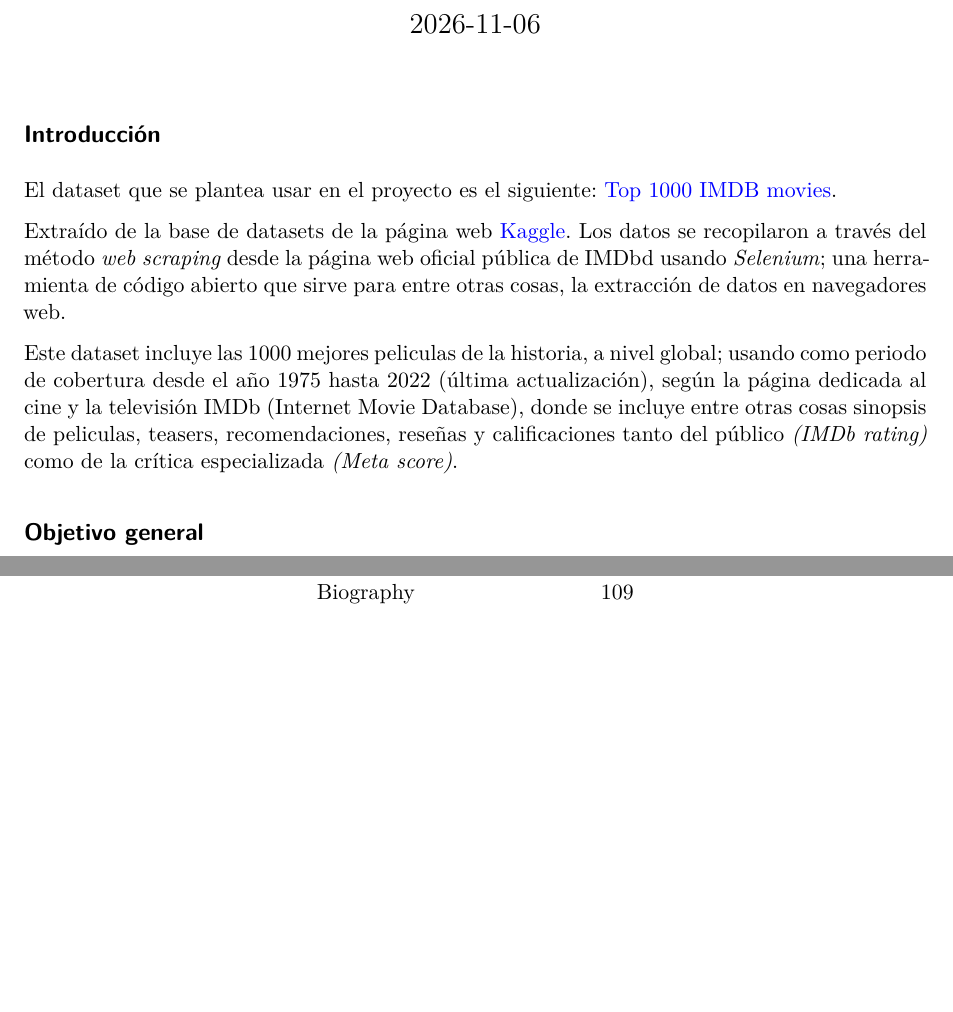
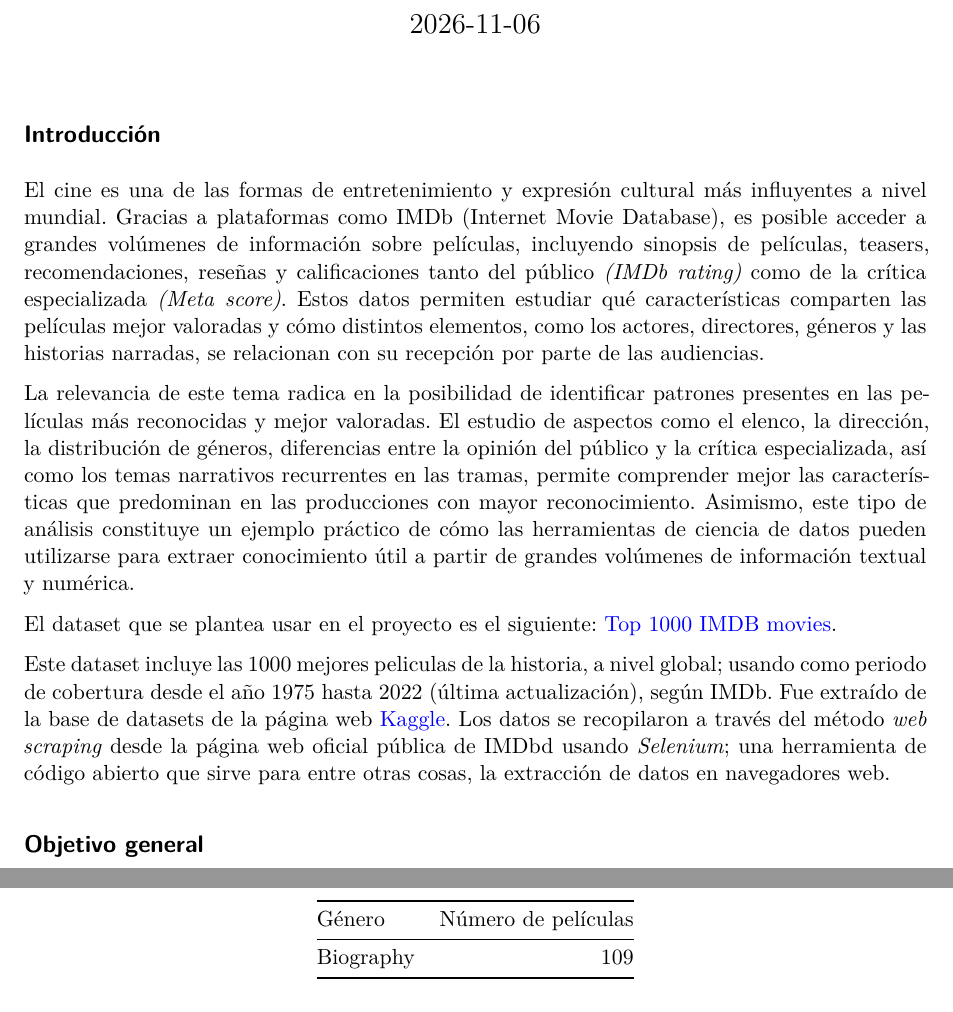
Before and after one commit to corgab33/Proyecto-Grupal-CA0204, a Quarto document (cod/Grupo_1_HerramientasDatosI_2026.qmd): two parts of pages 1 and 3 of 7 before the commit and two parts of pages 1 and 4 of 7 after it, joined at a grey line, cut so that both start at the same text, the shorter picture padded with empty space. Rendered offline with R 4.5, knitr and Pandoc in place of Quarto, then LaTeX, with nearby package versions; drawn as R Markdown's standard PDF in place of the format the file asks for; some code elsewhere in the file could not run offline.

Commit message:
feat: añade introducción a .qmd

```diff
--- a/cod/Grupo_1_HerramientasDatosI_2026.qmd
+++ b/cod/Grupo_1_HerramientasDatosI_2026.qmd
@@ -38,22 +38,14 @@ editor:
 
 <!-- Pendiente: completar contexto, relevancia (máx. 1 página). -->
 
+El cine es una de las formas de entretenimiento y expresión cultural más influyentes a nivel mundial. Gracias a plataformas como IMDb (Internet Movie Database), es posible acceder a grandes volúmenes de información sobre películas, incluyendo sinopsis de películas, teasers, recomendaciones, reseñas y calificaciones tanto del público *(IMDb rating)* como de la crítica especializada *(Meta score)*. Estos datos permiten estudiar qué características comparten las películas mejor valoradas y cómo distintos elementos, como los actores, directores, géneros y las historias narradas, se relacionan con su recepción por parte de las audiencias.
+
+La relevancia de este tema radica en la posibilidad de identificar patrones presentes en las películas más reconocidas y mejor valoradas. El estudio de aspectos como el elenco, la dirección, la distribución de géneros, diferencias entre la opinión del público y la crítica especializada, así como los temas narrativos recurrentes en las tramas, permite comprender mejor las características que predominan en las producciones con mayor reconocimiento. Asimismo, este tipo de análisis constituye un ejemplo práctico de cómo las herramientas de ciencia de datos pueden utilizarse para extraer conocimiento útil a partir de grandes volúmenes de información textual y numérica.
+
 El dataset que se plantea usar en el proyecto es el siguiente: [Top 1000
 IMDB movies](https://doi.org/10.34740/kaggle/dsv/3954453).
 
-Extraído de la base de datasets de la página web
-[Kaggle](https://www.kaggle.com/datasets). Los datos se recopilaron a
-través del método *web scraping* desde la página web oficial pública de
-IMDbd usando *Selenium*; una herramienta de código abierto que sirve
-para entre otras cosas, la extracción de datos en navegadores web.
-
-Este dataset incluye las 1000 mejores peliculas de la historia, a nivel
-global; usando como periodo de cobertura desde el año 1975 hasta 2022
-(última actualización), según la página dedicada al cine y la televisión
-IMDb (Internet Movie Database), donde se incluye entre otras cosas
-sinopsis de peliculas, teasers, recomendaciones, reseñas y
-calificaciones tanto del público *(IMDb rating)* como de la crítica
-especializada *(Meta score)*.
+Este dataset incluye las 1000 mejores peliculas de la historia, a nivel global; usando como periodo de cobertura desde el año 1975 hasta 2022 (última actualización), según IMDb. Fue extraído de la base de datasets de la página web [Kaggle](https://www.kaggle.com/datasets). Los datos se recopilaron a través del método *web scraping* desde la página web oficial pública de IMDbd usando *Selenium*; una herramienta de código abierto que sirve para entre otras cosas, la extracción de datos en navegadores web.
 
 ## Objetivo general
 
```
Also changed, not shown: cod/Grupo_1_HerramientasDatosI_2026.qmd (2 more changed lines).
